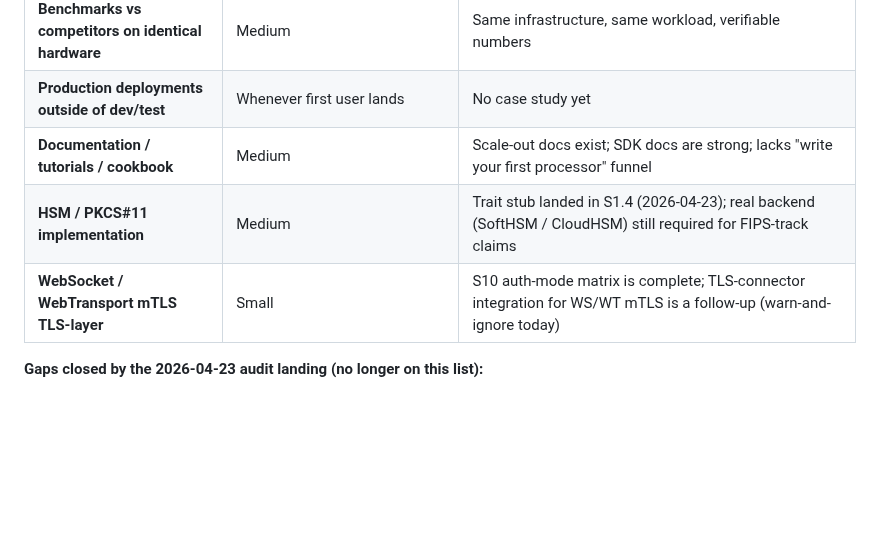
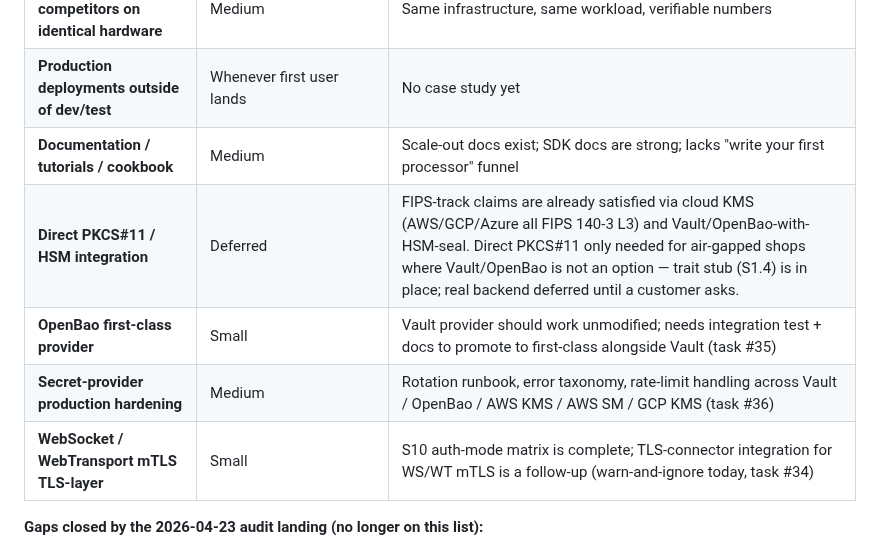
Before and after one commit to aeon-rust/aeon, a Markdown page: docs/POSITIONING.md, the part around the change. GitHub-like rendering; blank space fills up the shorter version.

```diff
--- a/docs/POSITIONING.md
+++ b/docs/POSITIONING.md
@@ -196,8 +196,10 @@ This wedge is defensible because retrofitting any one piece (crypto chain, compl
 | **Benchmarks vs competitors on identical hardware** | Medium | Same infrastructure, same workload, verifiable numbers |
 | **Production deployments outside of dev/test** | Whenever first user lands | No case study yet |
 | **Documentation / tutorials / cookbook** | Medium | Scale-out docs exist; SDK docs are strong; lacks "write your first processor" funnel |
-| **HSM / PKCS#11 implementation** | Medium | Trait stub landed in S1.4 (2026-04-23); real backend (SoftHSM / CloudHSM) still required for FIPS-track claims |
-| **WebSocket / WebTransport mTLS TLS-layer** | Small | S10 auth-mode matrix is complete; TLS-connector integration for WS/WT mTLS is a follow-up (warn-and-ignore today) |
+| **Direct PKCS#11 / HSM integration** | Deferred | FIPS-track claims are already satisfied via cloud KMS (AWS/GCP/Azure all FIPS 140-3 L3) and Vault/OpenBao-with-HSM-seal. Direct PKCS#11 only needed for air-gapped shops where Vault/OpenBao is not an option — trait stub (S1.4) is in place; real backend deferred until a customer asks. |
+| **OpenBao first-class provider** | Small | Vault provider should work unmodified; needs integration test + docs to promote to first-class alongside Vault (task #35) |
+| **Secret-provider production hardening** | Medium | Rotation runbook, error taxonomy, rate-limit handling across Vault / OpenBao / AWS KMS / AWS SM / GCP KMS (task #36) |
+| **WebSocket / WebTransport mTLS TLS-layer** | Small | S10 auth-mode matrix is complete; TLS-connector integration for WS/WT mTLS is a follow-up (warn-and-ignore today, task #34) |
 
 **Gaps closed by the 2026-04-23 audit landing (no longer on this list):**
 - Secrets-in-config-files risk — closed by S1 (provider abstraction + envelope encryption)
```
Also changed, not shown: docs/COMPLIANCE.md (+6 -3 lines), docs/SECURITY.md (+31 -8 lines).
